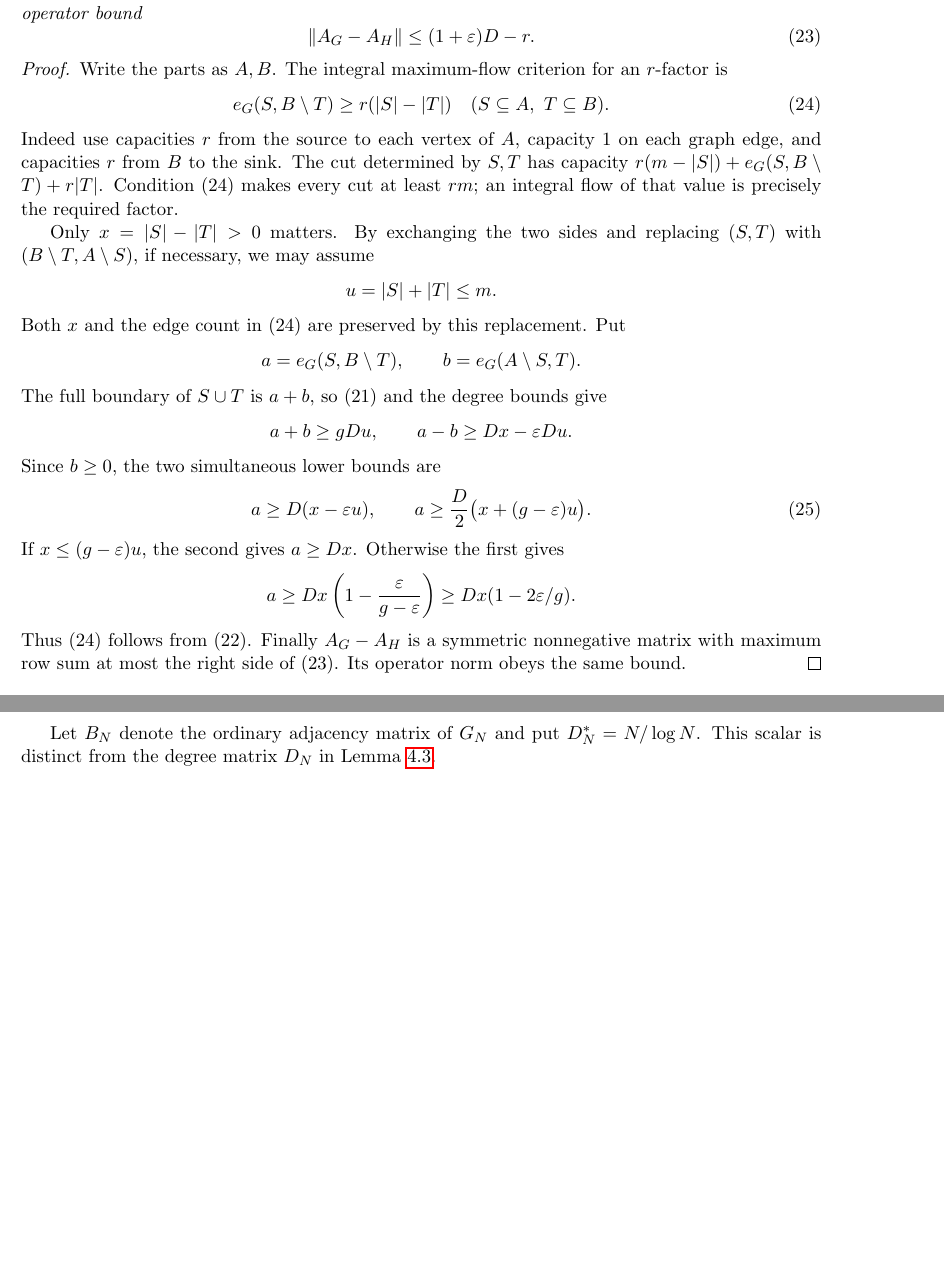
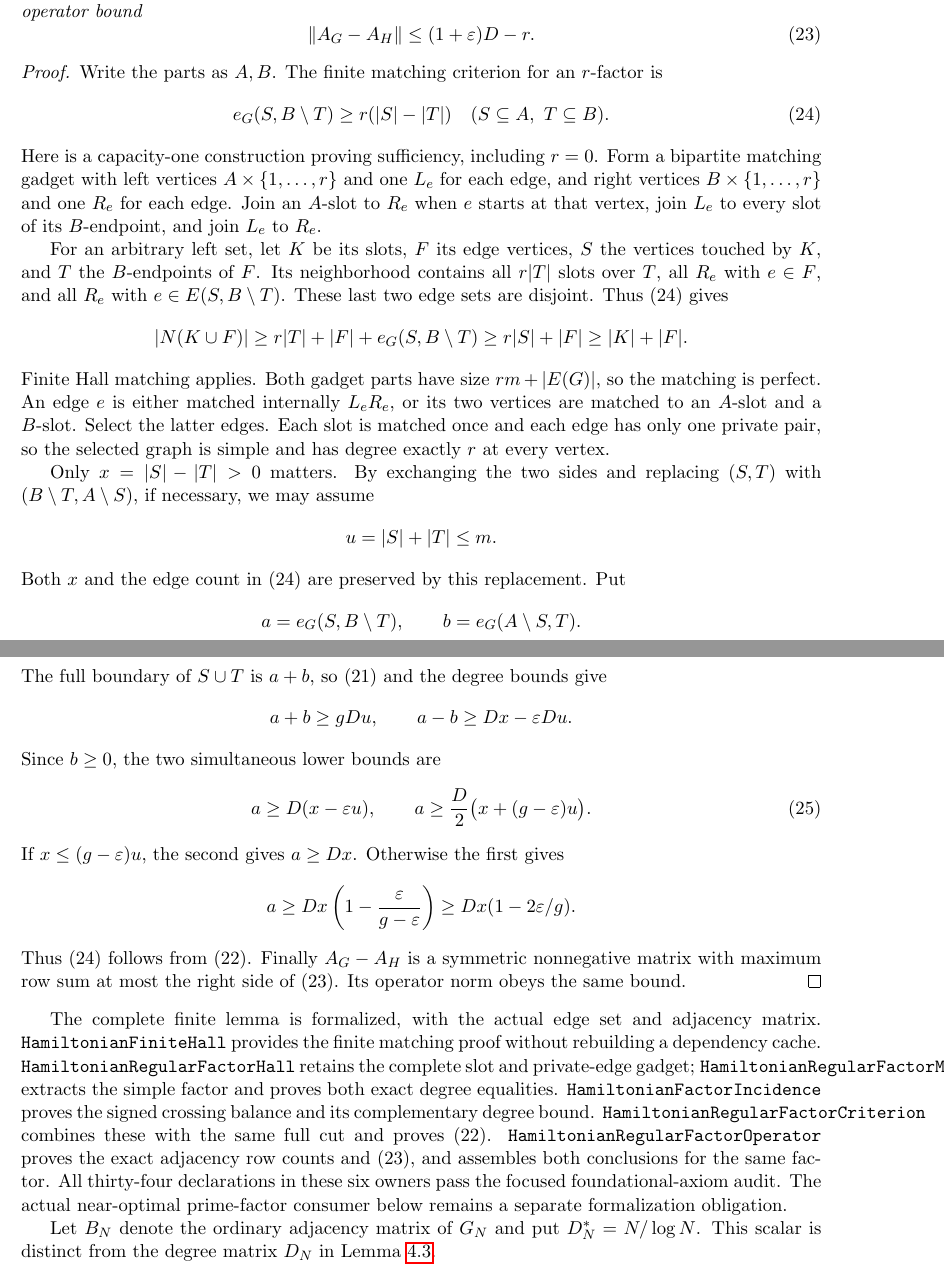
Before and after one commit to kimihiro64/prime-factor-oscillations, a LaTeX paper (paper/weighted-expander-rounding-20261114/main.tex, which reads paper/weighted-expander-rounding-20261114/regular-factors.tex): two parts of pages 13 and 14 of 100 before the commit and two parts of pages 13 and 14 of 101 after it, joined at a grey line, cut so that both start at the same text, the shorter picture padded with empty space. Compiled offline with pdfLaTeX.

Commit message:
Prove the full regular-factor cut criterion and adjacency loss

```diff
--- a/paper/weighted-expander-rounding-20261114/regular-factors.tex
+++ b/paper/weighted-expander-rounding-20261114/regular-factors.tex
@@ -36,17 +36,36 @@ Every such factor \(H\) satisfies the finite operator bound
 \end{lemma}
 \begin{proof}
 Write the parts as \(A,B\).
-The integral maximum-flow criterion for an \(r\)-factor is
+The finite matching criterion for an \(r\)-factor is
 \[
  e_G(S,B\setminus T)\geq r(|S|-|T|)
  \quad(S\subseteq A,\ T\subseteq B).                         \tag{24}
 \]
-Indeed use capacities \(r\) from the source to each vertex of \(A\),
-capacity 1 on each graph edge, and capacities \(r\) from \(B\) to
-the sink. The cut determined by \(S,T\) has capacity
-\(r(m-|S|)+e_G(S,B\setminus T)+r|T|\).
-Condition (24) makes every cut at least \(rm\); an integral flow of
-that value is precisely the required factor.
+Here is a capacity-one construction proving sufficiency, including
+\(r=0\). Form a bipartite matching gadget with left vertices
+\(A\times\{1,\ldots,r\}\) and one \(L_e\) for each edge, and right
+vertices \(B\times\{1,\ldots,r\}\) and one \(R_e\) for each edge.
+Join an \(A\)-slot to \(R_e\) when \(e\) starts at that vertex,
+join \(L_e\) to every slot of its \(B\)-endpoint, and join
+\(L_e\) to \(R_e\).
+
+For an arbitrary left set, let \(K\) be its slots, \(F\) its edge
+vertices, \(S\) the vertices touched by \(K\), and \(T\) the
+\(B\)-endpoints of \(F\). Its neighborhood contains all \(r|T|\)
+slots over \(T\), all \(R_e\) with \(e\in F\), and all \(R_e\)
+with \(e\in E(S,B\setminus T)\). These last two edge sets are
+disjoint. Thus (24) gives
+\[
+ |N(K\cup F)|\geq r|T|+|F|+e_G(S,B\setminus T)
+               \geq r|S|+|F|\geq |K|+|F|.
+\]
+Finite Hall matching applies. Both gadget parts have size
+\(rm+|E(G)|\), so the matching is perfect. An edge \(e\) is
+either matched internally \(L_eR_e\), or its two vertices are
+matched to an \(A\)-slot and a \(B\)-slot. Select the latter
+edges. Each slot is matched once and each edge has only one
+private pair, so the selected graph is simple and has degree
+exactly \(r\) at every vertex.
 
 Only \(x=|S|-|T|>0\) matters.
 By exchanging the two sides and replacing \((S,T)\) with
@@ -80,6 +99,23 @@ Finally \(A_G-A_H\) is a symmetric nonnegative matrix with
 maximum row sum at most the right side of (23).
 Its operator norm obeys the same bound.
 \end{proof}
+
+The complete finite lemma is formalized, with the actual edge set
+and adjacency matrix. \texttt{HamiltonianFiniteHall} provides
+the finite matching proof without rebuilding a dependency cache.
+\texttt{HamiltonianRegularFactorHall} retains the complete slot
+and private-edge gadget; \texttt{HamiltonianRegularFactorMatching}
+extracts the simple factor and proves both exact degree equalities.
+\texttt{HamiltonianFactorIncidence} proves the signed crossing
+balance and its complementary degree bound.
+\texttt{HamiltonianRegularFactorCriterion} combines these with
+the same full cut and proves (22).
+\texttt{HamiltonianRegularFactorOperator} proves the exact
+adjacency row counts and (23), and assembles both conclusions
+for the same factor. All thirty-four declarations in these six
+owners pass the focused foundational-axiom audit. The actual
+near-optimal prime-factor consumer below remains a separate
+formalization obligation.
 
 Let \(B_N\) denote the ordinary adjacency matrix of \(G_N\)
 and put \(D_N^*=N/\log N\).
```
Also changed, not shown: paper/weighted-expander-rounding-20261114/prime-circle-relative.tex (+3 -2 lines), 7 other files.
